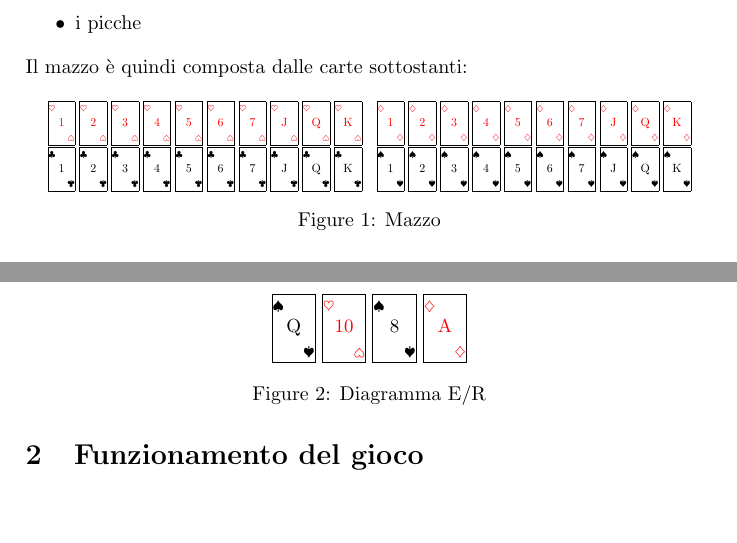
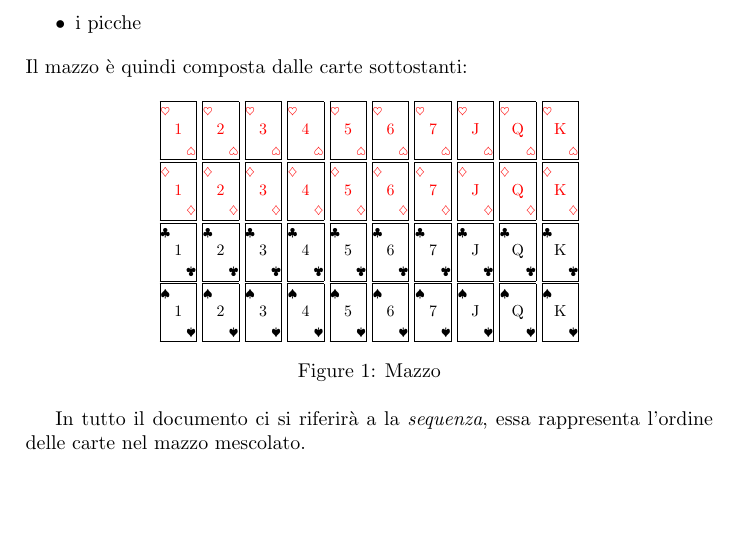
Before and after one commit to Zexal0807/Prina-s-Solitary, a LaTeX document (progetto.tex): two parts of pages 3 and 4 of 5 before the commit and part of page 3 of 5 after it, the two joined at a grey line, cut so that both start at the same text, the shorter picture padded with empty space. Compiled offline with pdfLaTeX.

Commit message:
Fix scale

```diff
--- a/progetto.tex
+++ b/progetto.tex
@@ -62,7 +62,7 @@ Il mazzo è quindi composta dalle carte sottostanti:
 
 \begin{figure}[h]
     \centering
-    \scalebox{0.6}{
+    \scalebox{0.8}{
         \redcard{1}{\heartsuit}
         \redcard{2}{\heartsuit}
         \redcard{3}{\heartsuit}
@@ -112,6 +112,10 @@ Il mazzo è quindi composta dalle carte sottostanti:
     }
     \caption{Mazzo}\label{fig-mazzo}
 \end{figure}
+
+
+In tutto il documento ci si riferirà a la \emph{sequenza}, essa rappresenta l'ordine delle carte nel mazzo mescolato.
+
 
 \newpage
 
@@ -127,20 +131,7 @@ Successivamente si scopre un'altra carta di ricomincia a controllare dall'inizio
 
 Viene definita \emph{sequenza corretta}, una sequenza, in cui terminate le carte si hanno due esattamente due pile di carte.
 
-
 % Esempio
-
-\begin{figure}
-    \centering
-    \scalebox{0.95}{
-        \blackcard{Q}{\spadesuit}
-        \redcard{10}{\heartsuit}
-        \blackcard{8}{\spadesuit}
-        \redcard{A}{\diamondsuit}
-    }
-    \caption{Diagramma E/R}\label{fig-diagramma-er}
-\end{figure}
-
 
 \subsection{Sequenza perfetta}
 
```
Also changed, not shown: progetto.tex (6 more changed lines).
